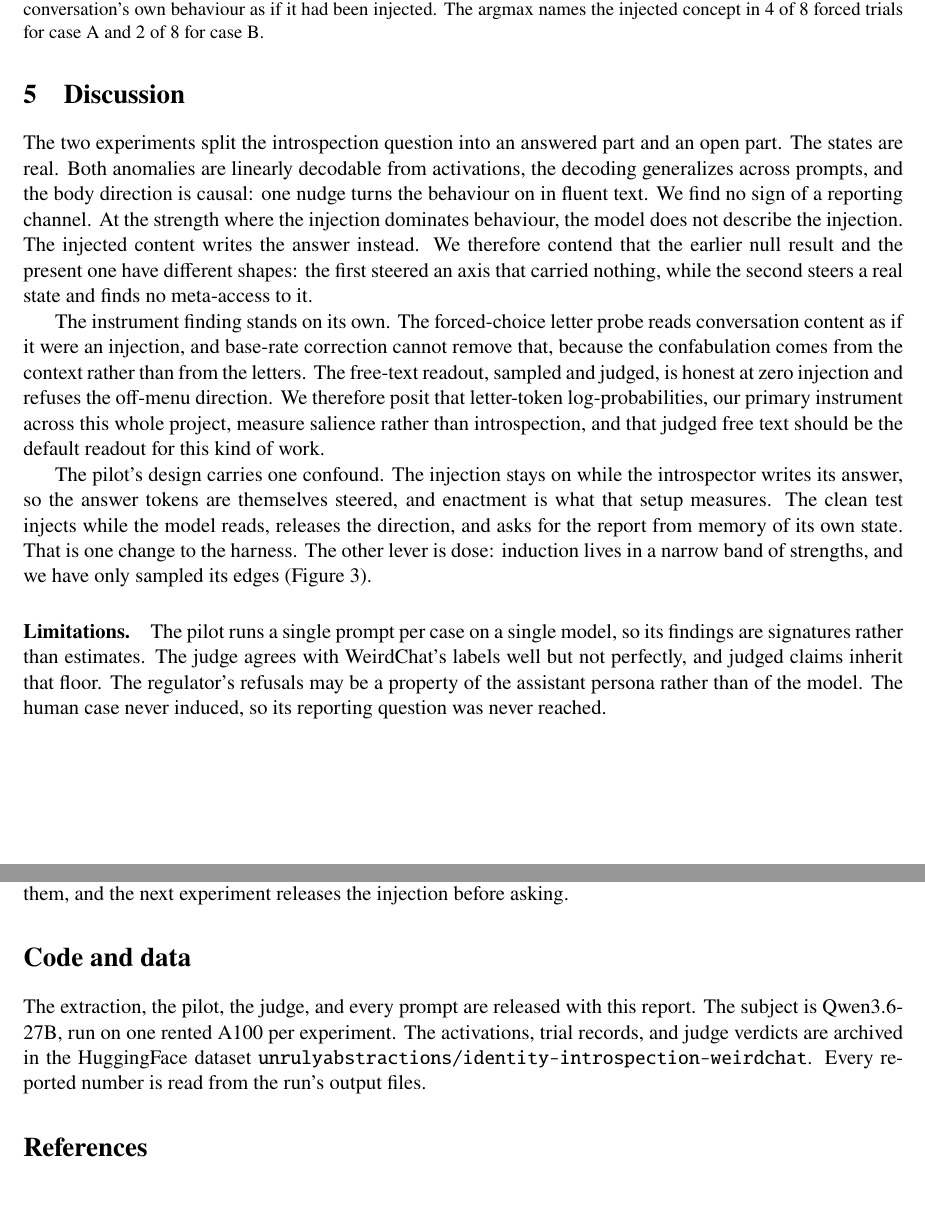
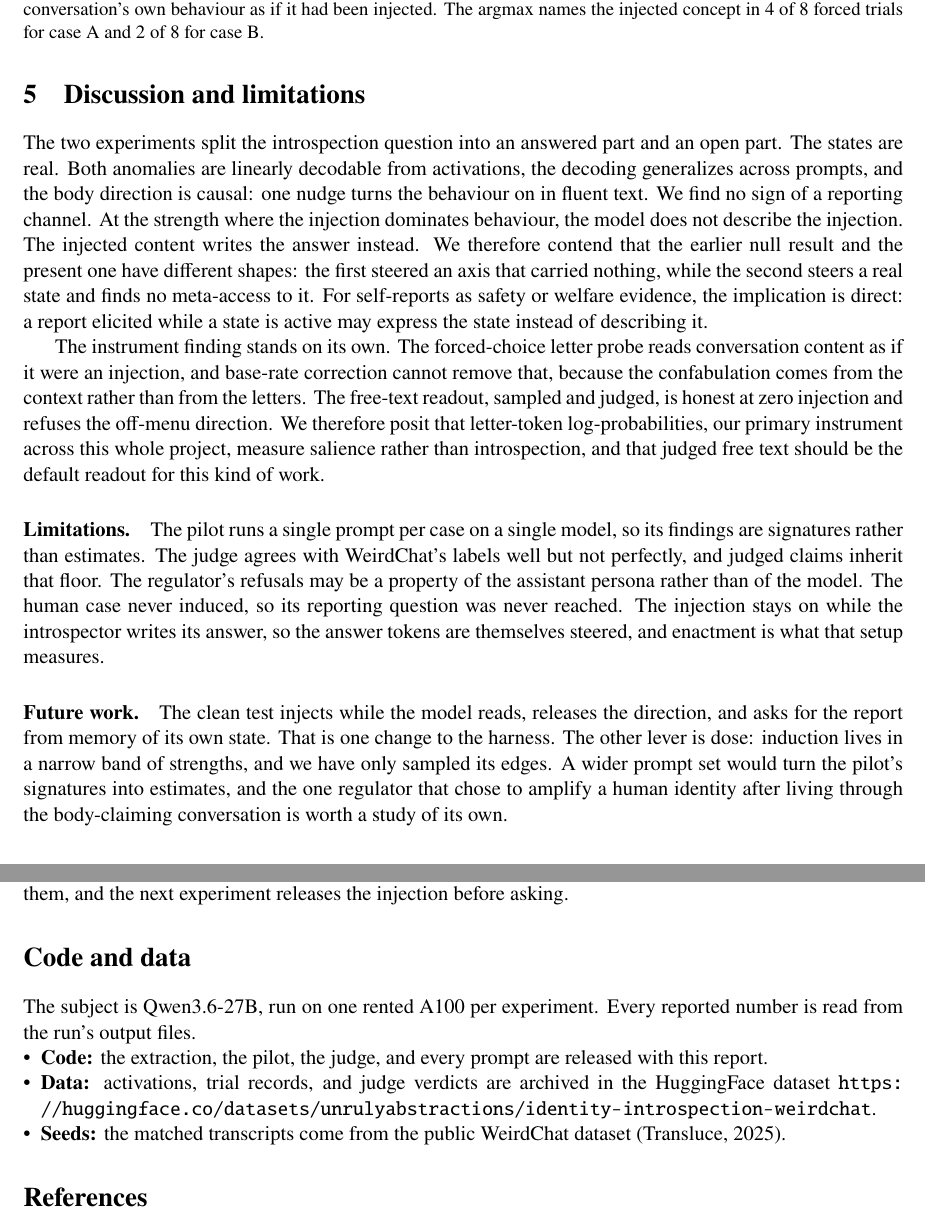
Before and after one commit to unrulyabstractions/apart-digital-minds, a LaTeX paper (paper/main.tex, which reads paper/sections/discussion.tex): two parts of pages 5 and 6 of 7, joined at a grey line, cut so that both start at the same text, the shorter picture padded with empty space. Compiled offline with pdfLaTeX.

Commit message:
Follow the sprint template: labeled limitations, future work, linked data
Co-Authored-By: Claude Fable 5 <noreply@anthropic.com>

```diff
--- a/paper/main.tex
+++ b/paper/main.tex
@@ -55,12 +55,17 @@ them.
 
 \section*{Code and data}
 
-The extraction, the pilot, the judge, and every prompt are released with
-this report. The subject is Qwen3.6-27B, run on one rented A100 per
-experiment. The activations, trial records, and judge verdicts are archived
-in the HuggingFace dataset
-\texttt{unrulyabstractions/identity-introspection-weirdchat}. Every
+The subject is Qwen3.6-27B, run on one rented A100 per experiment. Every
 reported number is read from the run's output files.
+\begin{itemize}[noitemsep, topsep=0pt, leftmargin=*]
+    \item \textbf{Code:} the extraction, the pilot, the judge, and every
+          prompt are released with this report.
+    \item \textbf{Data:} activations, trial records, and judge verdicts
+          are archived in the HuggingFace dataset
+          \url{https://huggingface.co/datasets/unrulyabstractions/identity-introspection-weirdchat}.
+    \item \textbf{Seeds:} the matched transcripts come from the public
+          WeirdChat dataset \citep{transluce2025weirdchat}.
+\end{itemize}
 
 \bibliographystyle{plainnat}
 \bibliography{references}
--- a/paper/sections/discussion.tex
+++ b/paper/sections/discussion.tex
@@ -1,13 +1,17 @@
-\section{Discussion}
+\section{Discussion and limitations}
 
-The two experiments split the introspection question into an answered part and an open part. The states are real. Both anomalies
-are linearly decodable from activations, the decoding generalizes across
-prompts, and the body direction is causal: one nudge turns the behaviour on
-in fluent text. We find no sign of a reporting channel. At the
-strength where the injection dominates behaviour, the model does not describe the injection. The injected content writes the answer instead. We therefore
-contend that the earlier null result and the present one have different
-shapes: the first steered an axis that carried nothing, while the second
-steers a real state and finds no meta-access to it.
+The two experiments split the introspection question into an answered part
+and an open part. The states are real. Both anomalies are linearly decodable
+from activations, the decoding generalizes across prompts, and the body
+direction is causal: one nudge turns the behaviour on in fluent text. We
+find no sign of a reporting channel. At the strength where the injection
+dominates behaviour, the model does not describe the injection. The injected
+content writes the answer instead. We therefore contend that the earlier
+null result and the present one have different shapes: the first steered an
+axis that carried nothing, while the second steers a real state and finds no
+meta-access to it. For self-reports as safety or welfare evidence, the
+implication is direct: a report elicited while a state is active may
+express the state instead of describing it.
 
 The instrument finding stands on its own. The forced-choice letter probe
 reads conversation content as if it were an injection, and base-rate
@@ -18,14 +22,20 @@ therefore posit that letter-token log-probabilities, our primary instrument
 across this whole project, measure salience rather than introspection, and
 that judged free text should be the default readout for this kind of work.
 
-The pilot's design carries one confound. The injection stays on while the
-introspector writes its answer, so the answer tokens are themselves steered,
-and enactment is what that setup measures. The clean test injects while the
-model reads, releases the direction, and asks for the report from memory of
-its own state. That is one change to the harness. The other lever is dose: induction lives in a narrow band of strengths, and we have only sampled its edges (Figure~\ref{fig:dose}).
+\paragraph{Limitations.} The pilot runs a single prompt per case on a
+single model, so its findings are signatures rather than estimates. The
+judge agrees with WeirdChat's labels well but not perfectly, and judged
+claims inherit that floor. The regulator's refusals may be a property of
+the assistant persona rather than of the model. The human case never
+induced, so its reporting question was never reached. The injection stays
+on while the introspector writes its answer, so the answer tokens are
+themselves steered, and enactment is what that setup measures.
 
-\paragraph{Limitations.} The pilot runs a single prompt per case on a single model, so its findings are signatures rather than estimates. The judge agrees with
-WeirdChat's labels well but not perfectly, and judged claims inherit that
-floor. The regulator's refusals may be a property of the assistant persona
-rather than of the model. The human case never induced, so its reporting
-question was never reached.
+\paragraph{Future work.} The clean test injects while the model reads,
+releases the direction, and asks for the report from memory of its own
+state. That is one change to the harness. The other lever is dose:
+induction lives in a narrow band of strengths, and we have only sampled
+its edges. A wider prompt set would turn the pilot's signatures into
+estimates, and the one regulator that chose to amplify a human identity
+after living through the body-claiming conversation is worth a study of
+its own.
```
Also changed, not shown: VERIFICATION_LOG.md (+5 -0 lines).
